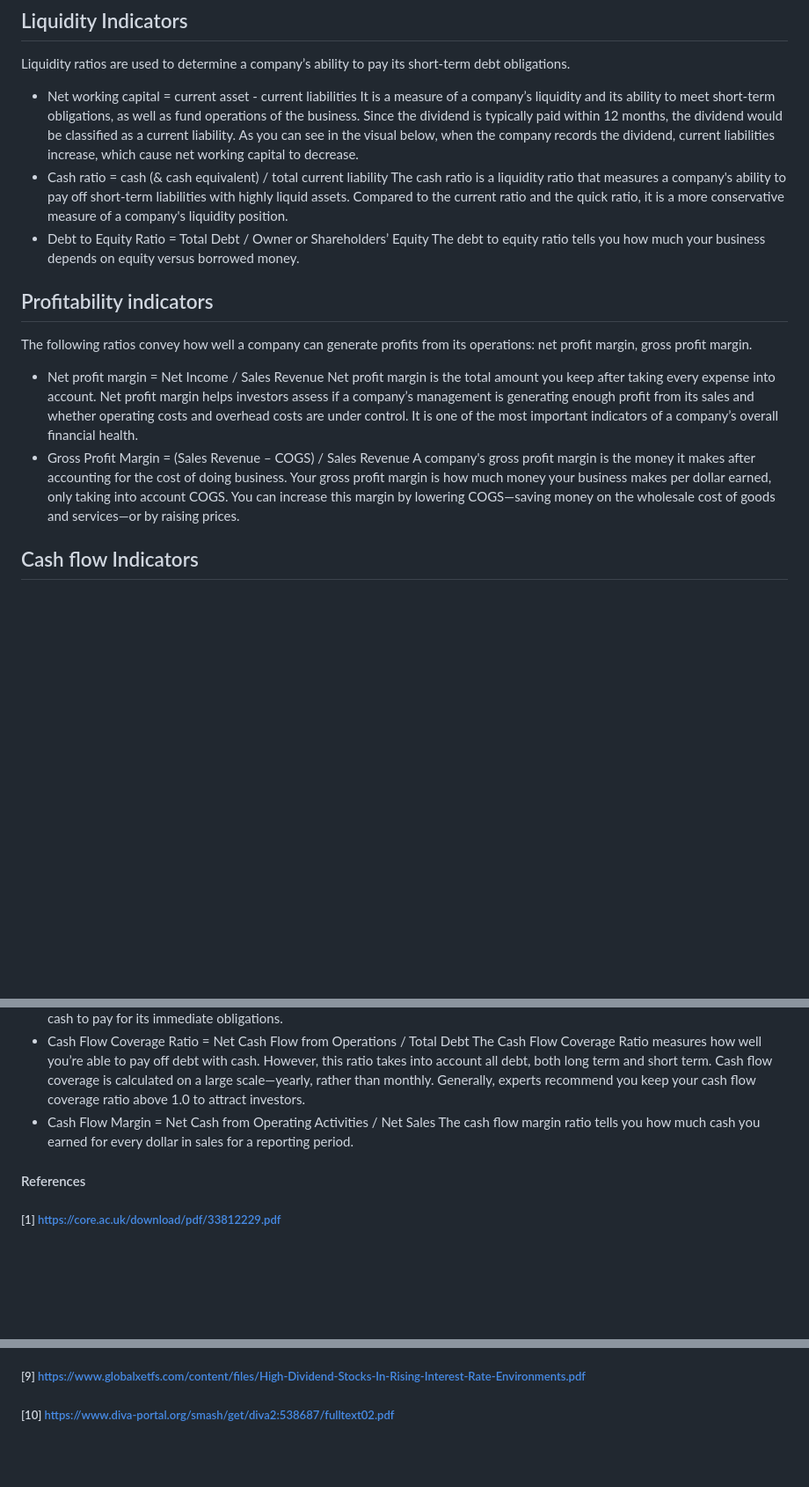
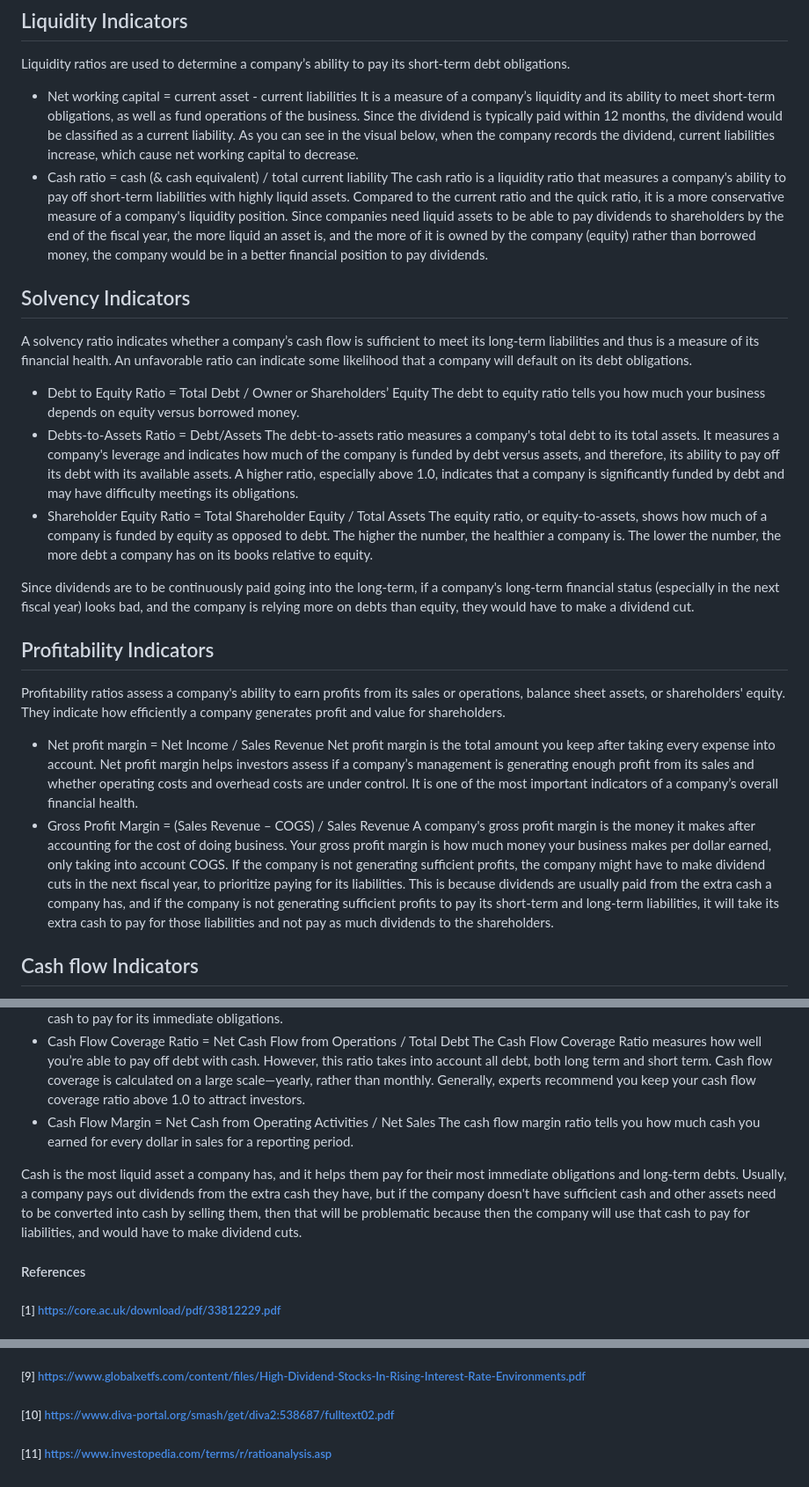
Before and after one commit to AmDeep/DividendYield-BraveRepo, a Markdown page: README.md, 3 parts joined by grey strips. Shown: that part at 88% size. GitHub-like rendering; blank space fills up the shorter version.

```diff
--- a/README.md
+++ b/README.md
@@ -27,15 +27,27 @@ Liquidity ratios are used to determine a company’s ability to pay its short-te
 It is a measure of a company’s liquidity and its ability to meet short-term obligations, as well as fund operations of the business. Since the dividend is typically paid within 12 months, the dividend would be classified as a current liability. As you can see in the visual below, when the company records the dividend, current liabilities increase, which cause net working capital to decrease.
 - Cash ratio = cash (& cash equivalent) / total current liability
 The cash ratio is a liquidity ratio that measures a company's ability to pay off short-term liabilities with highly liquid assets. Compared to the current ratio and the quick ratio, it is a more conservative measure of a company's liquidity position.
+Since companies need liquid assets to be able to pay dividends to shareholders by the end of the fiscal year, the more liquid an asset is, and the more of it is owned by the company (equity) rather than borrowed money, the company would be in a better financial position to pay dividends.
+
+## Solvency Indicators
+A solvency ratio indicates whether a company’s cash flow is sufficient to meet its long-term liabilities and thus is a measure of its financial health. An unfavorable ratio can indicate some likelihood that a company will default on its debt obligations.
 - Debt to Equity Ratio = Total Debt / Owner or Shareholders’ Equity
 The debt to equity ratio tells you how much your business depends on equity versus borrowed money.
+- Debts-to-Assets Ratio = Debt/Assets
+The debt-to-assets ratio measures a company's total debt to its total assets. It measures a company's leverage and indicates how much of the company is funded by debt versus assets, and therefore, its ability to pay off its debt with its available assets. A higher ratio, especially above 1.0, indicates that a company is significantly funded by debt and may have difficulty meetings its obligations.
+- Shareholder Equity Ratio = Total Shareholder Equity / Total Assets
+The equity ratio, or equity-to-assets, shows how much of a company is funded by equity as opposed to debt. The higher the number, the healthier a company is. The lower the number, the more debt a company has on its books relative to equity.
 
-## Profitability indicators
-The following ratios convey how well a company can generate profits from its operations: net profit margin, gross profit margin.
+Since dividends are to be continuously paid going into the long-term, if a company's long-term financial status (especially in the next fiscal year) looks bad, and the company is relying more on debts than equity, they would have to make a dividend cut.
+
+## Profitability Indicators
+Profitability ratios assess a company's ability to earn profits from its sales or operations, balance sheet assets, or shareholders' equity. They indicate how efficiently a company generates profit and value for shareholders.
 - Net profit margin = Net Income / Sales Revenue
 Net profit margin is the total amount you keep after taking every expense into account. Net profit margin helps investors assess if a company’s management is generating enough profit from its sales and whether operating costs and overhead costs are under control. It is one of the most important indicators of a company’s overall financial health.
 - Gross Profit Margin = (Sales Revenue – COGS) / Sales Revenue
-A company's gross profit margin is the money it makes after accounting for the cost of doing business. Your gross profit margin is how much money your business makes per dollar earned, only taking into account COGS. You can increase this margin by lowering COGS—saving money on the wholesale cost of goods and services—or by raising prices.
+A company's gross profit margin is the money it makes after accounting for the cost of doing business. Your gross profit margin is how much money your business makes per dollar earned, only taking into account COGS.
+If the company is not generating sufficient profits, the company might have to make dividend cuts in the next fiscal year, to prioritize paying for its liabilities. This is because dividends are usually paid from the extra cash a company has, and if the company is not generating sufficient profits to pay its short-term and long-term liabilities, it will take its extra cash to pay for those liabilities and not pay as much dividends to the shareholders.
+
 
 ## Cash flow Indicators
 There are 3 main ratios that are associated with cash flow statement, which indicate a company's financial health and their ability to pay out dividends.
@@ -46,6 +58,7 @@ The Cash Flow Coverage Ratio measures how well you’re able to pay off debt wit
 - Cash Flow Margin = Net Cash from Operating Activities / Net Sales
 The cash flow margin ratio tells you how much cash you earned for every dollar in sales for a reporting period.
 
+Cash is the most liquid asset a company has, and it helps them pay for their most immediate obligations and long-term debts. Usually, a company pays out dividends from the extra cash they have, but if the company doesn't have sufficient cash and other assets need to be converted into cash by selling them, then that will be problematic because then the company will use that cash to pay for liabilities, and would have to make dividend cuts.
 
 #### References
 ##### [1] https://core.ac.uk/download/pdf/33812229.pdf
@@ -58,3 +71,4 @@ The cash flow margin ratio tells you how much cash you earned for every dollar i
 ##### [8] https://www.hartfordfunds.com/dam/en/docs/pub/whitepapers/WP106.pdf
 ##### [9] https://www.globalxetfs.com/content/files/High-Dividend-Stocks-In-Rising-Interest-Rate-Environments.pdf
 ##### [10] https://www.diva-portal.org/smash/get/diva2:538687/fulltext02.pdf
+##### [11] https://www.investopedia.com/terms/r/ratioanalysis.asp
```
